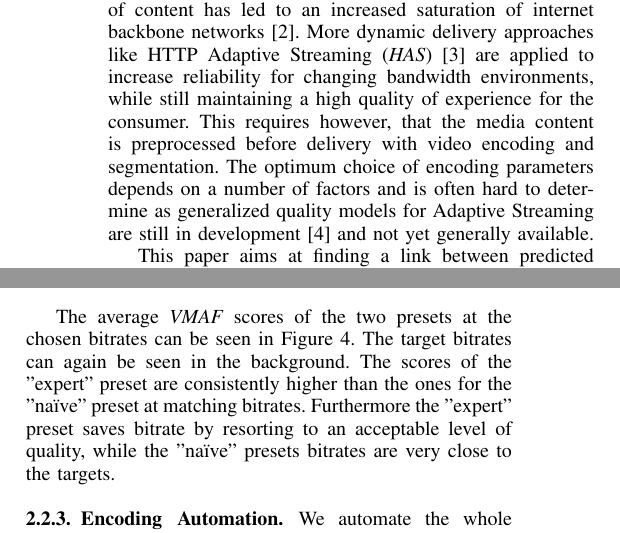
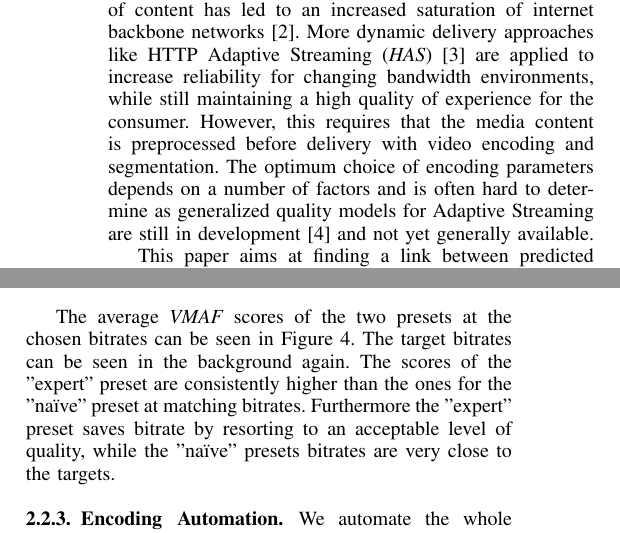
Before and after one commit to kloumpt/TUI_forschungsseminar_4K_paper, a LaTeX paper (paper.tex, which reads sections/encoding.tex, sections/introduction.tex): two parts of the columns of pages 1 and 3 of 7, joined at a grey line, cut so that both start at the same text. Compiled offline with pdfLaTeX; a missing font is replaced by an installed copy or a similar font; a LaTeX package or settings file that is missing is left out.

Commit message:
fixed syntax bugs

```diff
--- a/sections/encoding.tex
+++ b/sections/encoding.tex
@@ -24,7 +24,7 @@ The resulting \textit{VMAF} scores exhibit an overlap between different resoluti
 	\label{fig:vmaf:encoded}
 \end{figure}
 
-The average \textit{VMAF} scores of the two presets at the chosen bitrates can be seen in Figure \ref{fig:vmaf:encoded}. The target bitrates can again be seen in the background. The scores of the "expert" preset are consistently higher than the ones for the "na\"{\i}ve" preset at matching bitrates. Furthermore the "expert" preset saves bitrate by resorting to an acceptable level of quality, while the "na\"{\i}ve" presets bitrates are very close to the targets.
+The average \textit{VMAF} scores of the two presets at the chosen bitrates can be seen in Figure \ref{fig:vmaf:encoded}. The target bitrates can be seen in the background again. The scores of the "expert" preset are consistently higher than the ones for the "na\"{\i}ve" preset at matching bitrates. Furthermore the "expert" preset saves bitrate by resorting to an acceptable level of quality, while the "na\"{\i}ve" presets bitrates are very close to the targets.
 
 
 \begin{figure}[bht!]
--- a/sections/introduction.tex
+++ b/sections/introduction.tex
@@ -1,4 +1,4 @@
-Broader access to online media content, especially on mobile devices \cite{forecast2016cisco}, combined with an growing diversity of content has led to an increased saturation of internet backbone networks \cite{sandvine2010global}. More dynamic delivery approaches like HTTP Adaptive Streaming (\textit{HAS})\cite{seufert:2015:hassurvey} are applied to increase reliability for changing bandwidth environments, while still maintaining a high quality of experience for the consumer. This requires however, that the media content is preprocessed before delivery with video encoding and segmentation. The optimum choice of encoding parameters depends on a number of factors and is often hard to determine as generalized quality models for Adaptive Streaming are still in development \cite{raake:2017:hasqualitymodel} and not yet generally available.
+Broader access to online media content, especially on mobile devices \cite{forecast2016cisco}, combined with an growing diversity of content has led to an increased saturation of internet backbone networks \cite{sandvine2010global}. More dynamic delivery approaches like HTTP Adaptive Streaming (\textit{HAS})\cite{seufert:2015:hassurvey} are applied to increase reliability for changing bandwidth environments, while still maintaining a high quality of experience for the consumer. However, this requires that the media content is preprocessed before delivery with video encoding and segmentation. The optimum choice of encoding parameters depends on a number of factors and is often hard to determine as generalized quality models for Adaptive Streaming are still in development \cite{raake:2017:hasqualitymodel} and not yet generally available.
 
 This paper aims at finding a link between predicted quality and user ratings based on the Video Multi-Method Assessment Fusion (\textit{VMAF}) metric \cite{lin2013:mmf,lin2014:fvqa} and a subjective quality experiment following ITU P.910 recommendations \cite{rec1998p}. We analyze encodings of six different 10-second sequences at varying resolutions up to \textit{UHD-1} \cite{dvb:2015:uhd1}, with three bitrates per resolution, and compare them with ratings from the perceptual test based on two different encoding presets (a "na\"{\i}ve" approach and an "expert" one).
 
```
Also changed, not shown: sections/video_selection.tex (+1 -1 lines).
